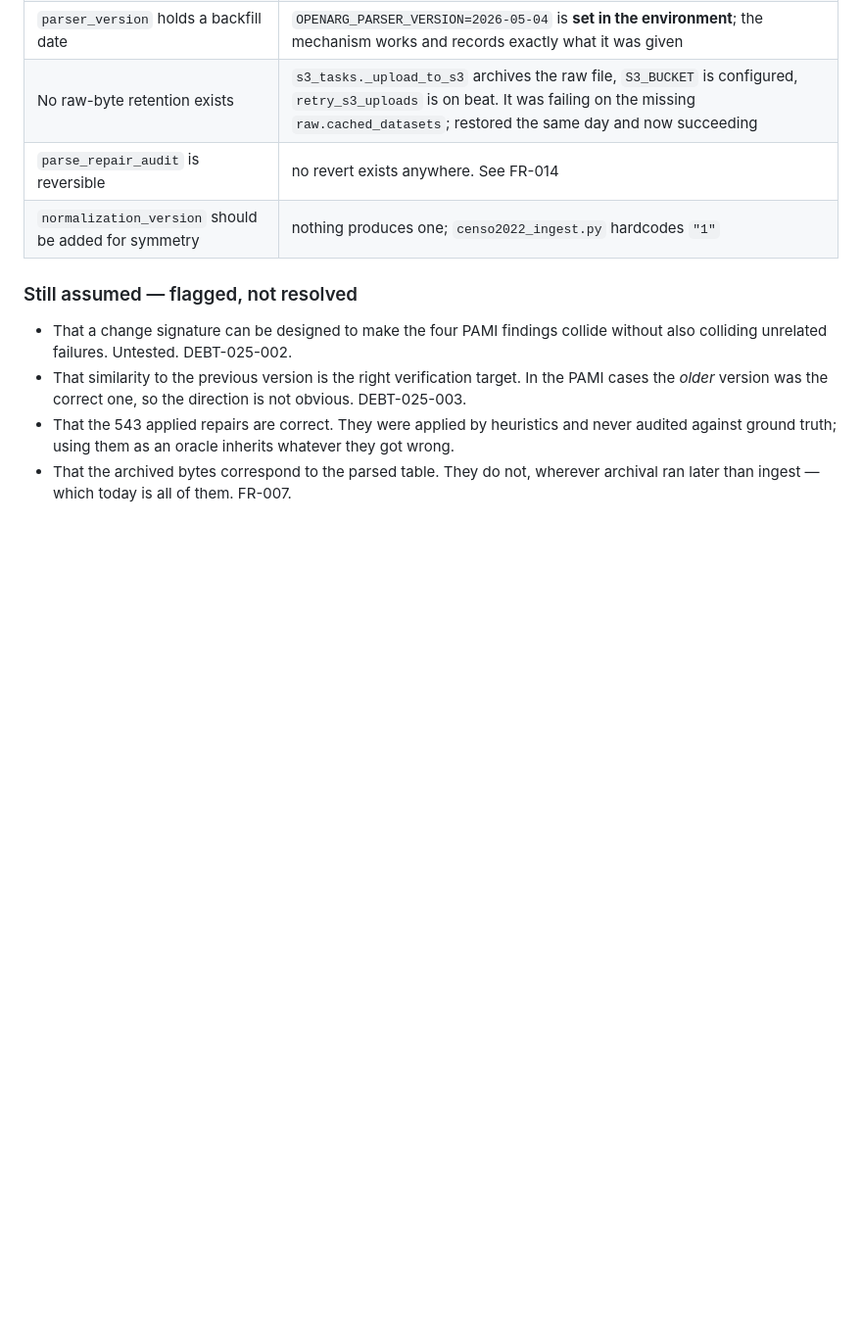
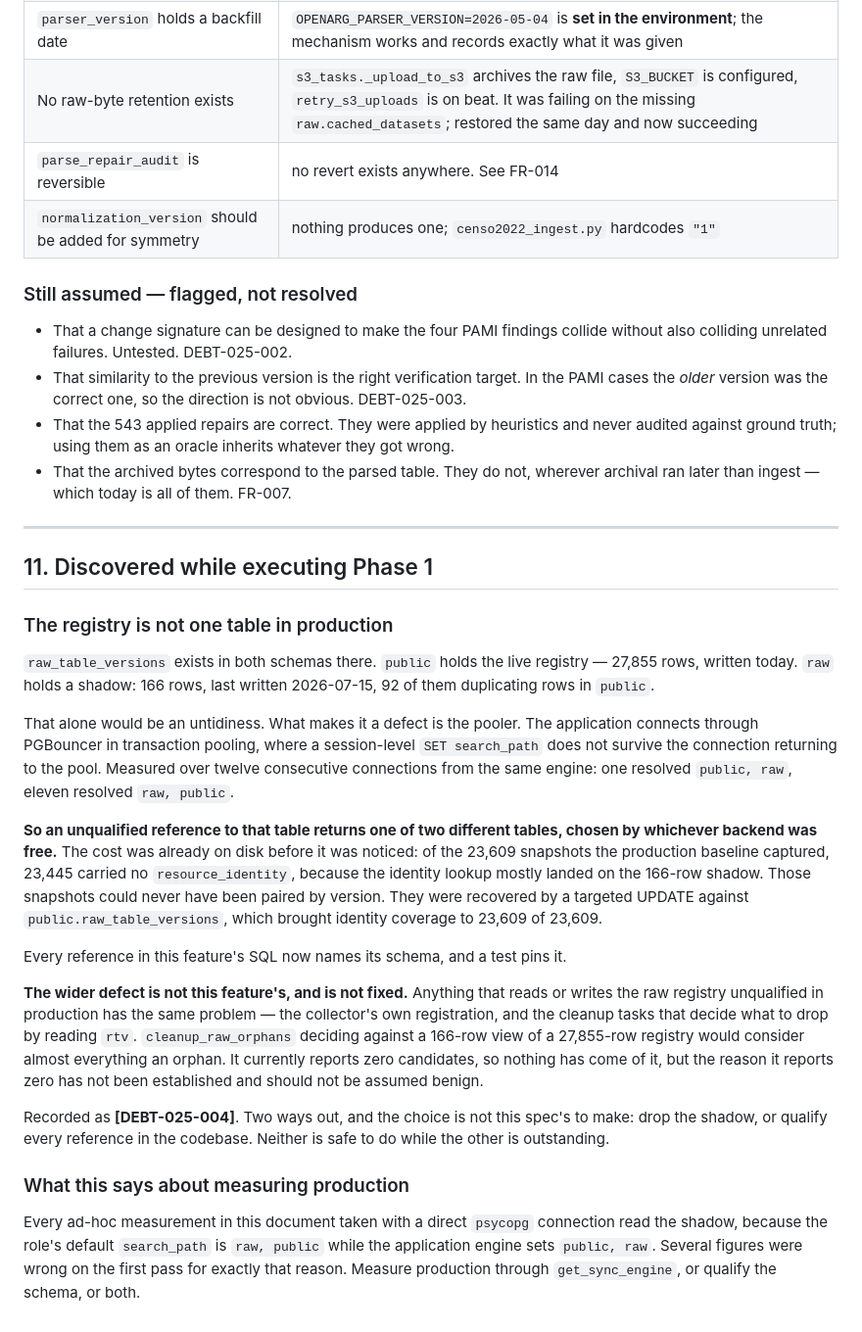
Before and after one commit to colossus-lab/openarg_backend, a Markdown page: specs/025-self-repair/spec.md, the part around the change. Shown at 98% size. GitHub-like rendering; blank space fills up the shorter version.

Commit message:
docs(025): record the registry split and what it already cost
The pooler makes an unqualified reference to raw_table_versions return one
of two tables. It had already cost 23,445 of 23,609 production snapshots
their resource_identity before anyone looked; those are recovered, but the
wider defect stands and is not this feature's to close. Also notes that
every ad-hoc measurement taken through psycopg in this document read the
shadow, which is why several figures were wrong on the first pass.

```diff
--- a/specs/025-self-repair/spec.md
+++ b/specs/025-self-repair/spec.md
@@ -393,3 +393,49 @@ produced a phase of work aimed at the wrong thing.
   they got wrong.
 - That the archived bytes correspond to the parsed table. They do not, wherever
   archival ran later than ingest — which today is all of them. FR-007.
+
+---
+
+## 11. Discovered while executing Phase 1
+
+### The registry is not one table in production
+
+`raw_table_versions` exists in both schemas there. `public` holds the live
+registry — 27,855 rows, written today. `raw` holds a shadow: 166 rows, last
+written 2026-07-15, 92 of them duplicating rows in `public`.
+
+That alone would be an untidiness. What makes it a defect is the pooler. The
+application connects through PGBouncer in transaction pooling, where a
+session-level `SET search_path` does not survive the connection returning to the
+pool. Measured over twelve consecutive connections from the same engine: one
+resolved `public, raw`, eleven resolved `raw, public`.
+
+**So an unqualified reference to that table returns one of two different tables,
+chosen by whichever backend was free.** The cost was already on disk before it
+was noticed: of the 23,609 snapshots the production baseline captured, 23,445
+carried no `resource_identity`, because the identity lookup mostly landed on the
+166-row shadow. Those snapshots could never have been paired by version. They
+were recovered by a targeted UPDATE against `public.raw_table_versions`, which
+brought identity coverage to 23,609 of 23,609.
+
+Every reference in this feature's SQL now names its schema, and a test pins it.
+
+**The wider defect is not this feature's, and is not fixed.** Anything that reads
+or writes the raw registry unqualified in production has the same problem — the
+collector's own registration, and the cleanup tasks that decide what to drop by
+reading `rtv`. `cleanup_raw_orphans` deciding against a 166-row view of a
+27,855-row registry would consider almost everything an orphan. It currently
+reports zero candidates, so nothing has come of it, but the reason it reports
+zero has not been established and should not be assumed benign.
+
+Recorded as **[DEBT-025-004]**. Two ways out, and the choice is not this spec's
+to make: drop the shadow, or qualify every reference in the codebase. Neither is
+safe to do while the other is outstanding.
+
+### What this says about measuring production
+
+Every ad-hoc measurement in this document taken with a direct `psycopg`
+connection read the shadow, because the role's default `search_path` is
+`raw, public` while the application engine sets `public, raw`. Several figures
+were wrong on the first pass for exactly that reason. Measure production through
+`get_sync_engine`, or qualify the schema, or both.
```
